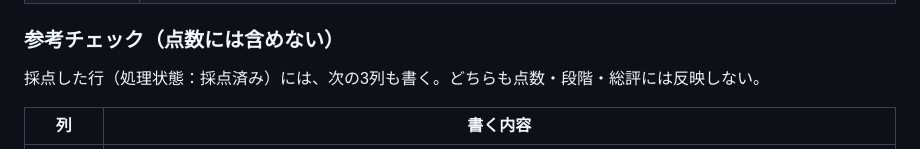
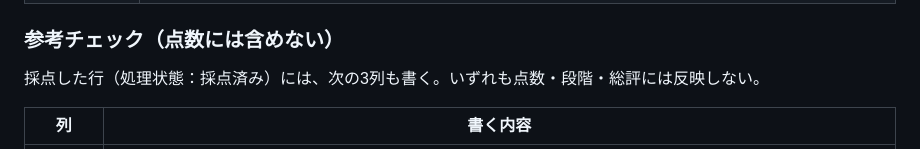
Before and after one commit to AWS-HR/ES, a Markdown page: skill/SKILL.md, the part around the change. Drawn GitHub-style.

Commit message:
スキルの文言を修正（参考チェックの3列）
Co-Authored-By: Claude Opus 5.5 <noreply@anthropic.com>
Claude-Session: https://claude.ai/code/session_01DfPPDE5QKkVD42JVpD13y7

```diff
--- a/skill/SKILL.md
+++ b/skill/SKILL.md
@@ -118,7 +118,7 @@ AIの点数は書類選考の補助情報です。合否は採用担当者が判
 
 ### 参考チェック（点数には含めない）
 
-採点した行（処理状態：採点済み）には、次の3列も書く。どちらも点数・段階・総評には反映しない。
+採点した行（処理状態：採点済み）には、次の3列も書く。いずれも点数・段階・総評には反映しない。
 
 | 列 | 書く内容 |
 | --- | --- |
```
